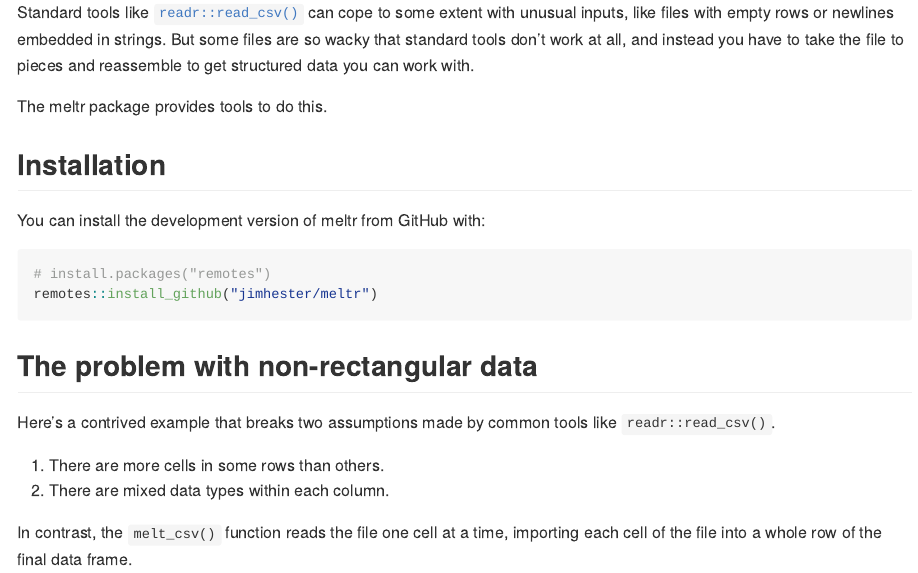
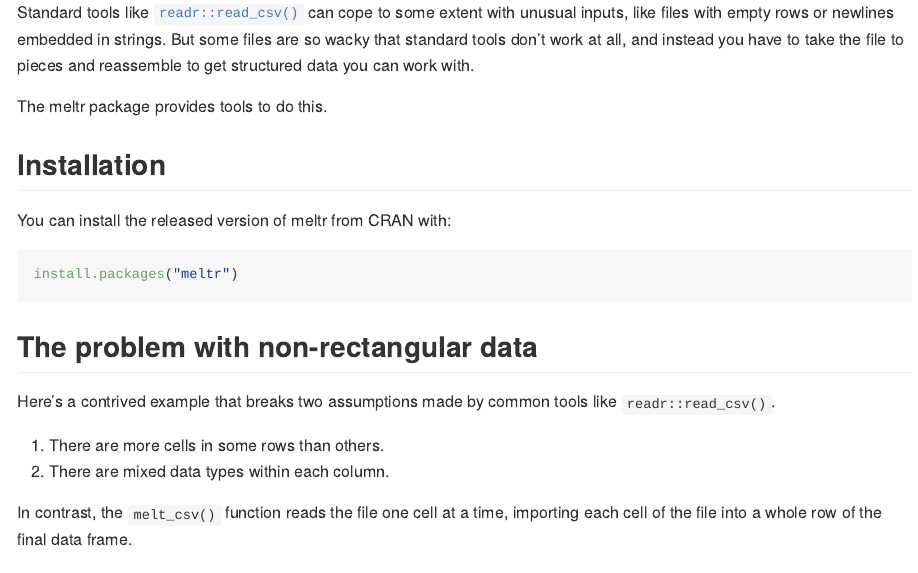
Before and after one commit to r-lib/meltr, an R Markdown document (README.Rmd): the page in a window 1100 px wide, from 190 px down. The pictures show the output file README.md that the author committed with the source, drawn offline in the style of GitHub; badge pictures from the web are left out.

````diff
--- a/README.Rmd
+++ b/README.Rmd
@@ -34,11 +34,10 @@
 
 ## Installation
 
-You can install the development version of meltr from GitHub with:
+You can install the released version of meltr from CRAN with:
 
 ``` r
-# install.packages("remotes")
-remotes::install_github("jimhester/meltr")
+install.packages("meltr")
 ```
 
 ## The problem with non-rectangular data
````
Also changed, not shown: README.md, README.Rmd (4 more changed lines), 1 other file.
